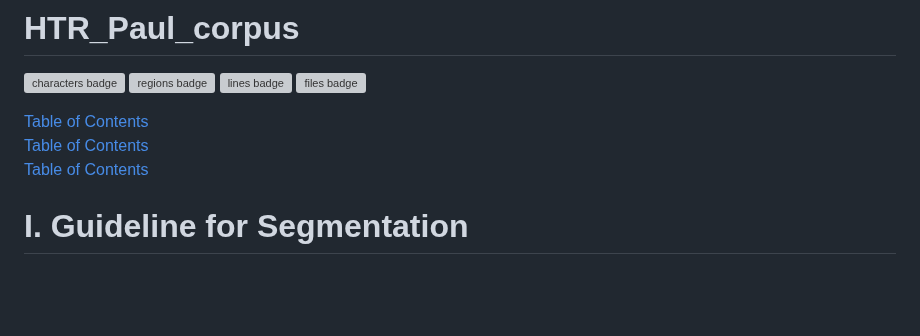
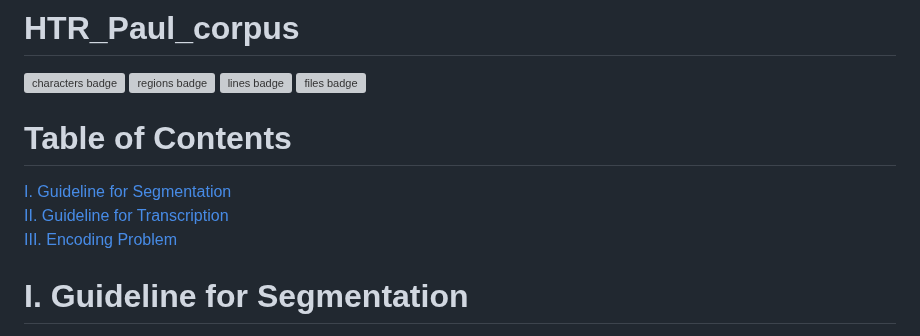
Before and after one commit to 16thExegesisDH/HTR_Paul_corpus, a Markdown page: README.md, the part around the change. Rendered like a GitHub page; blank space fills up the shorter version; grey boxes are pictures that could not be loaded.

```diff
--- a/README.md
+++ b/README.md
@@ -2,9 +2,11 @@
 
 ![characters badge](badges/characters.svg) ![regions badge](badges/regions.svg) ![lines badge](badges/lines.svg) ![files badge](badges/files.svg)
 
-[Table of Contents](#i-guideline-for-segmentation)
-[Table of Contents](#ii-guideline-for-transcription)
-[Table of Contents](#iii-encoding-problem)
+# Table of Contents
+
+[I. Guideline for Segmentation](#i-guideline-for-segmentation)
+[II. Guideline for Transcription](#ii-guideline-for-transcription)
+[ III. Encoding Problem](#iii-encoding-problem)
 
 # I. Guideline for Segmentation
 
```
